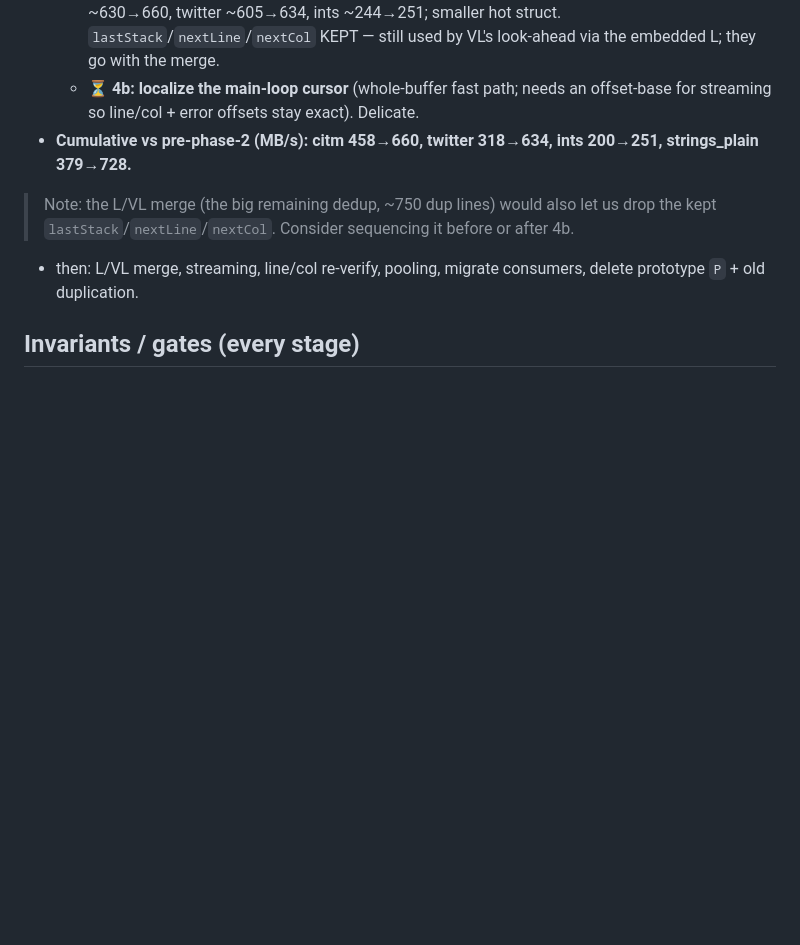
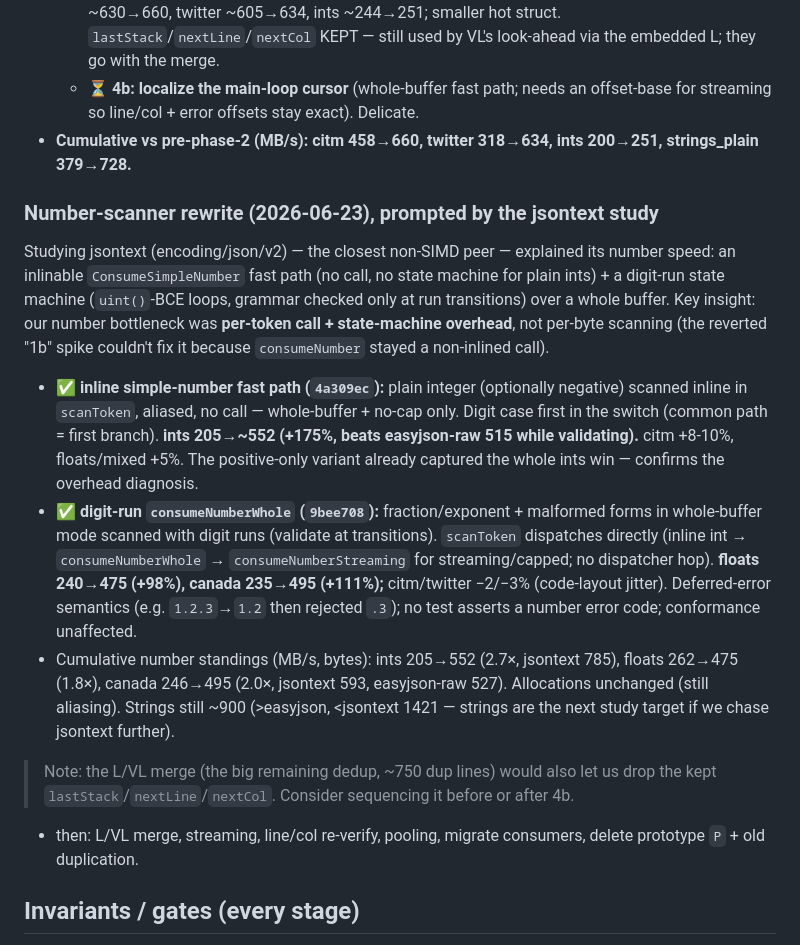
Before and after one commit to fredbi/core, a Markdown page: .claude/plans/phase2-unified-core.md, the part around the change. GitHub-like rendering; blank space fills up the shorter version.

Commit message:
plan: record jsontext study + number-scanner rewrite (fast path + digit-runs)
Co-Authored-By: Claude Opus 4.8 (1M context) <noreply@anthropic.com>

```diff
--- a/.claude/plans/phase2-unified-core.md
+++ b/.claude/plans/phase2-unified-core.md
@@ -75,6 +75,34 @@ Status: 1a landed; A+ build underway.
 - **Cumulative vs pre-phase-2 (MB/s): citm 458→660, twitter 318→634, ints 200→251,
   strings_plain 379→728.**
 
+### Number-scanner rewrite (2026-06-23), prompted by the jsontext study
+
+Studying jsontext (encoding/json/v2) — the closest non-SIMD peer — explained
+its number speed: an inlinable `ConsumeSimpleNumber` fast path (no call, no
+state machine for plain ints) + a digit-run state machine (`uint()`-BCE loops,
+grammar checked only at run transitions) over a whole buffer. Key insight: our
+number bottleneck was **per-token call + state-machine overhead**, not per-byte
+scanning (the reverted "1b" spike couldn't fix it because `consumeNumber` stayed
+a non-inlined call).
+
+- ✅ **inline simple-number fast path (`4a309ec`):** plain integer (optionally
+  negative) scanned inline in `scanToken`, aliased, no call — whole-buffer +
+  no-cap only. Digit case first in the switch (common path = first branch).
+  **ints 205→~552 (+175%, beats easyjson-raw 515 while validating).** citm
+  +8-10%, floats/mixed +5%. The positive-only variant already captured the whole
+  ints win — confirms the overhead diagnosis.
+- ✅ **digit-run `consumeNumberWhole` (`9bee708`):** fraction/exponent + malformed
+  forms in whole-buffer mode scanned with digit runs (validate at transitions).
+  `scanToken` dispatches directly (inline int → `consumeNumberWhole` →
+  `consumeNumberStreaming` for streaming/capped; no dispatcher hop). **floats
+  240→475 (+98%), canada 235→495 (+111%);** citm/twitter −2/−3% (code-layout
+  jitter). Deferred-error semantics (e.g. `1.2.3`→`1.2` then rejected `.3`); no
+  test asserts a number error code; conformance unaffected.
+- Cumulative number standings (MB/s, bytes): ints 205→552 (2.7×, jsontext 785),
+  floats 262→475 (1.8×), canada 246→495 (2.0×, jsontext 593, easyjson-raw 527).
+  Allocations unchanged (still aliasing). Strings still ~900 (>easyjson, <jsontext
+  1421 — strings are the next study target if we chase jsontext further).
+
 > Note: the L/VL merge (the big remaining dedup, ~750 dup lines) would also let us
 > drop the kept `lastStack`/`nextLine`/`nextCol`. Consider sequencing it before or
 > after 4b.
```
